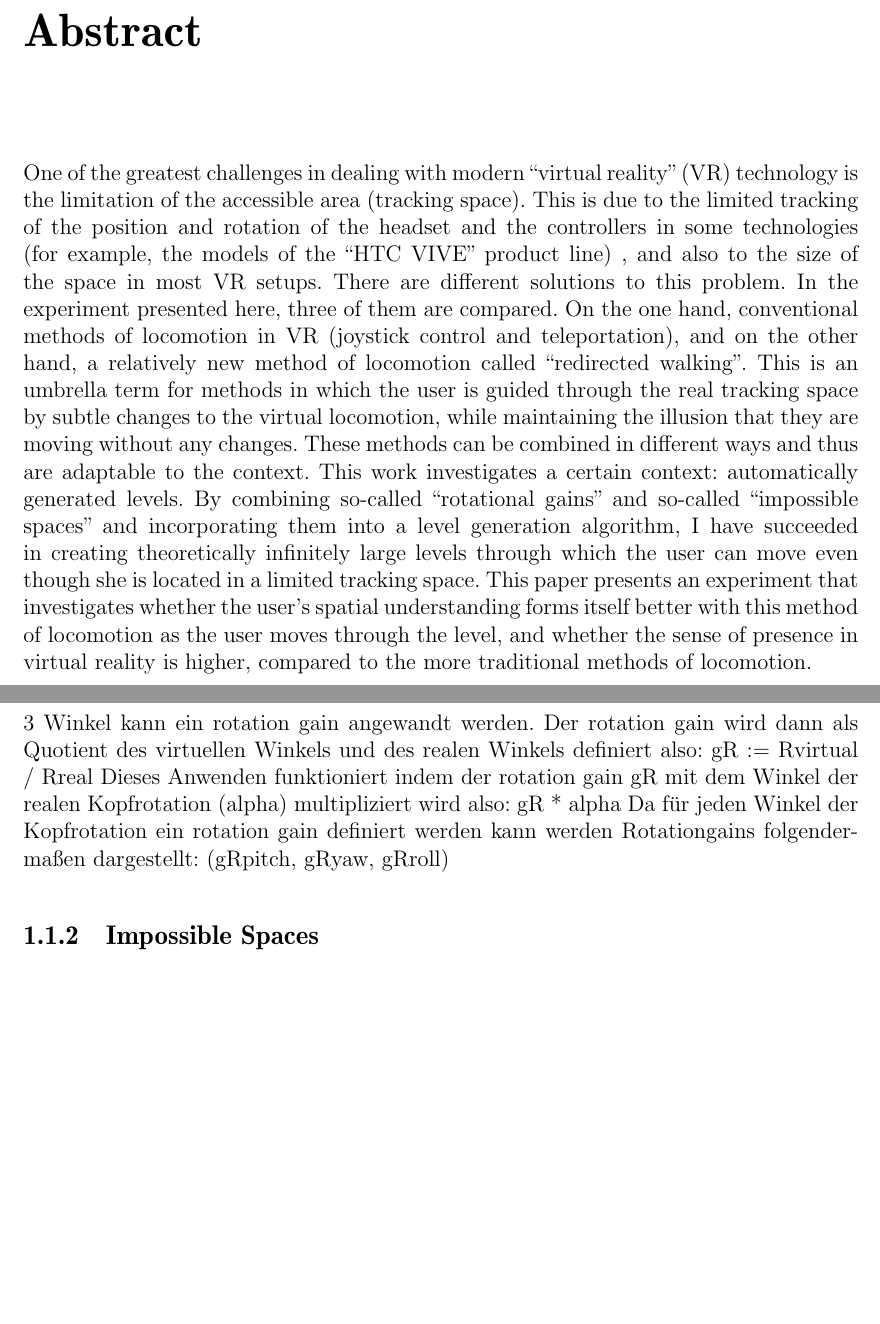
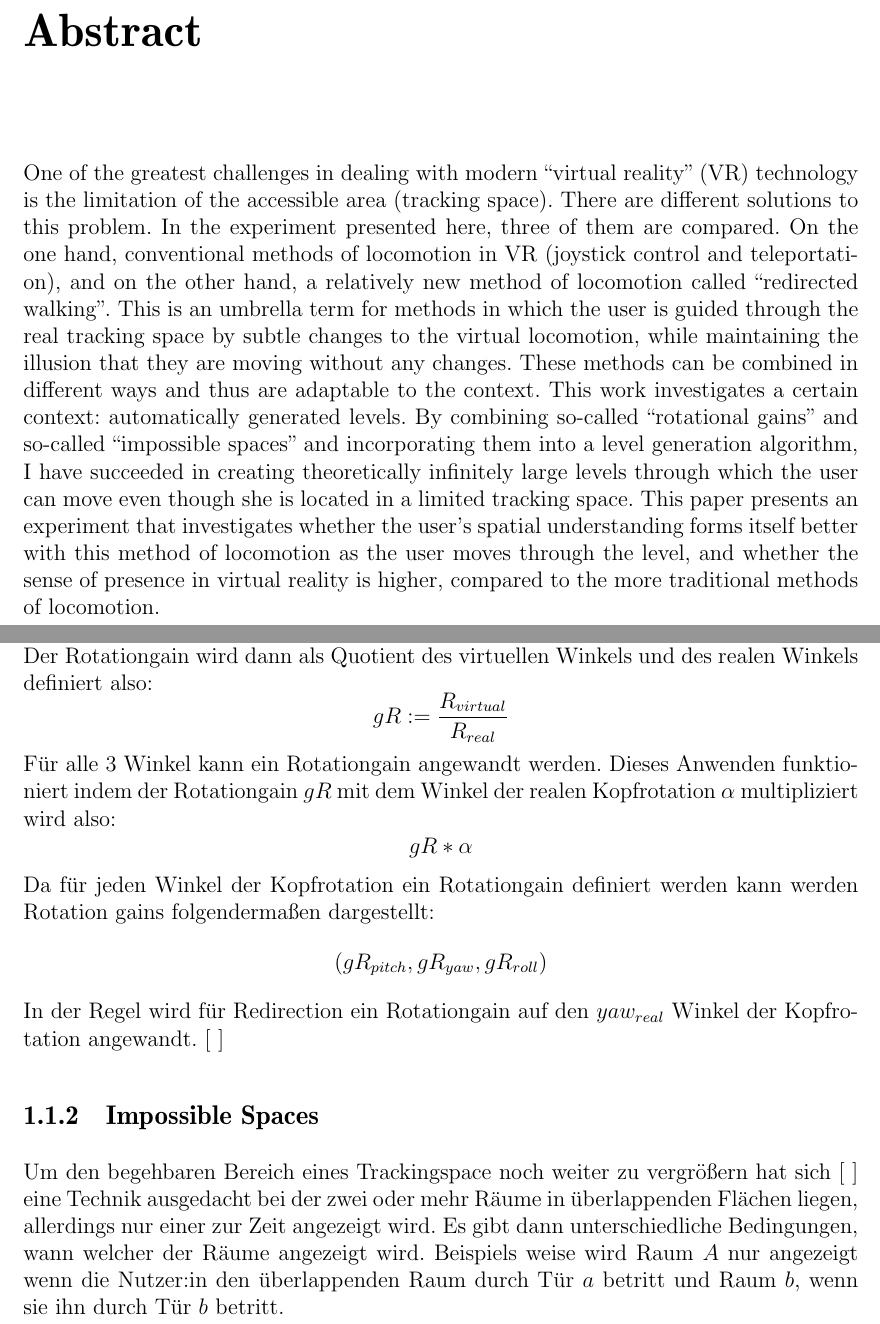
Before and after one commit to karimdjemai/bachelorthesis, a LaTeX thesis (thesis.tex, which reads abstract.tex, body.tex): two parts of pages 2 and 9 of 24, joined at a grey line, cut so that both start at the same text, the shorter picture padded with empty space. Compiled offline with pdfLaTeX.

Commit message:
introduction

```diff
--- a/abstract.tex
+++ b/abstract.tex
@@ -1,4 +1,5 @@
 \chapter*{Abstract}
-One of the greatest challenges in dealing with modern \textquote{virtual reality} (VR) technology is the limitation of the accessible area (tracking space). This is due to the limited tracking of the position and rotation of the headset and the controllers in some technologies (for example, the models of the \textquote{HTC VIVE} product line)
-%TODO: quelle
-, and also to the size of the space in most VR setups. There are different solutions to this problem. In the experiment presented here, three of them are compared. On the one hand, conventional methods of locomotion in VR (joystick control and teleportation), and on the other hand, a relatively new method of locomotion called \textquote{redirected walking}. This is an umbrella term for methods in which the user is guided through the real tracking space by subtle changes to the virtual locomotion, while maintaining the illusion that they are moving without any changes. These methods can be combined in different ways and thus are adaptable to the context. This work investigates a certain context: automatically generated levels. By combining so-called \textquote{rotational gains} and so-called \textquote{impossible spaces} and incorporating them into a level generation algorithm, I have succeeded in creating theoretically infinitely large levels through which the user can move even though she is located in a limited tracking space. This paper presents an experiment that investigates whether the user's spatial understanding forms itself better with this method of locomotion as the user moves through the level, and whether the sense of presence in virtual reality is higher, compared to the more traditional methods of locomotion. %TODO: Ergebnisse zusammenfassen
+One of the greatest challenges in dealing with modern \textquote{virtual reality} (VR) technology is the limitation of the accessible area (tracking space).
+%This is due to the limited tracking of the position and rotation of the headset and the controllers in some technologies (for example, the models of the \textquote{HTC VIVE} product line)
+%TODO: quelle, and also to the size of the space in most VR setups.
+There are different solutions to this problem. In the experiment presented here, three of them are compared. On the one hand, conventional methods of locomotion in VR (joystick control and teleportation), and on the other hand, a relatively new method of locomotion called \textquote{redirected walking}. This is an umbrella term for methods in which the user is guided through the real tracking space by subtle changes to the virtual locomotion, while maintaining the illusion that they are moving without any changes. These methods can be combined in different ways and thus are adaptable to the context. This work investigates a certain context: automatically generated levels. By combining so-called \textquote{rotational gains} and so-called \textquote{impossible spaces} and incorporating them into a level generation algorithm, I have succeeded in creating theoretically infinitely large levels through which the user can move even though she is located in a limited tracking space. This paper presents an experiment that investigates whether the user's spatial understanding forms itself better with this method of locomotion as the user moves through the level, and whether the sense of presence in virtual reality is higher, compared to the more traditional methods of locomotion. %TODO: Ergebnisse zusammenfassen
--- a/body.tex
+++ b/body.tex
@@ -109,12 +117,21 @@ darstellen, wobei pitch, yaw und roll
-die Eulerschen Winkel der Kopfrotation darstellen. Für alle 3 Winkel kann ein rotation gain angewandt werden. Der rotation gain wird dann als Quotient des virtuellen Winkels und des realen Winkels definiert also: gR := Rvirtual / Rreal
-%TODO: latex formatting.
-Dieses Anwenden funktioniert indem der rotation gain gR mit dem Winkel der realen Kopfrotation (alpha) multipliziert wird also: gR * alpha
-%TODO: latex formatting.
-Da für jeden Winkel der Kopfrotation ein rotation gain definiert werden kann werden Rotationgains folgendermaßen dargestellt: (gRpitch, gRyaw, gRroll)
+die Eulerschen Winkel der Kopfrotation darstellen. Der Rotationgain wird dann als Quotient des virtuellen Winkels und des realen Winkels definiert also:
+$$ gR := \frac{R_{virtual}}{R_{real}} $$
+Für alle 3 Winkel kann ein Rotationgain angewandt werden.
+Dieses Anwenden funktioniert indem der Rotationgain $gR$ mit dem Winkel der realen Kopfrotation $\alpha$ multipliziert wird also:
+$$ gR * \alpha $$
+Da für jeden Winkel der Kopfrotation ein Rotationgain definiert werden kann werden Rotation gains folgendermaßen dargestellt:
+$$(gR_{pitch}, gR_{yaw}, gR_{roll})$$
+%TODO: inline?
+In der Regel wird für Redirection ein Rotationgain auf den $yaw_{real}$ Winkel der Kopfrotation angewandt.
+[
+    %quelle steinicke techniken
+]
+\subsection{Impossible Spaces}
+Um den begehbaren Bereich eines Trackingspace noch weiter zu vergrößern hat sich [
+    %TODO: quelle: Suma impossible spaces q
+] eine Technik ausgedacht bei der zwei oder mehr Räume in überlappenden Flächen liegen, allerdings nur einer zur Zeit angezeigt wird. Es gibt dann unterschiedliche Bedingungen, wann welcher der Räume angezeigt wird. Beispiels weise wird Raum $A$ nur angezeigt wenn die Nutzer:in den überlappenden Raum durch Tür $a$ betritt und Raum $b$, wenn sie ihn durch Tür $b$ betritt.
+%TODO: grafik?
 
-
-
-\subsection{Impossible Spaces}
 
 \chapter{Verwandte Arbeiten}\label{chapter:kapitellabel}
 
--- a/thesis.tex
+++ b/thesis.tex
@@ -1,6 +1,7 @@
 \documentclass[12pt]{thesis} %%%%%%%%%%%%%%%%%%%%%%%%%%%%%%%%%%%%%%%%%%%%%%%%%%
 \usepackage[utf8]{inputenc}
 \usepackage{csquotes}
+\usepackage { mathtools , amssymb , amsthm } % imports amsmath
 
 
 \newcommand{\autor}{Karim Djemai} % Vor und Nachname / GivenName FamilyName (The one on your matriculation)
```
Also changed, not shown: abstractGER.tex (+5 -2 lines), thesis.pdf, body.tex (28 more changed lines).
